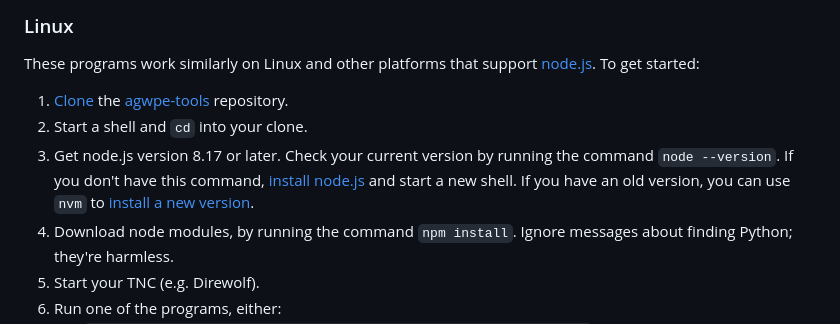
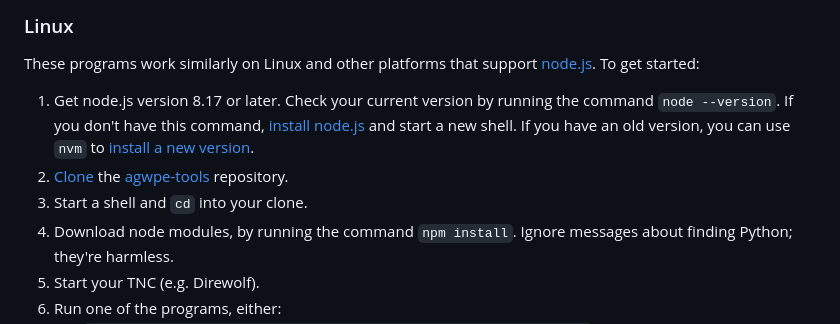
Before and after one commit to jmkristian/agwpe-tools, a Markdown page: README.md, the part around the change. Rendered like a GitHub page.

Commit message:
Better to install node.js first.

```diff
--- a/README.md
+++ b/README.md
@@ -66,15 +66,15 @@ These programs work similarly on Linux and other platforms that support
 [node.js](https://nodejs.org/en/download/).
 To get started:
 
-1. [Clone](https://www.techrepublic.com/article/how-to-clone-github-repository/)
-   the [agwpe-tools](https://github.com/jmkristian/agwpe-tools) repository.
-2. Start a shell and `cd` into your clone.
-3. Get node.js version 8.17 or later.
+1. Get node.js version 8.17 or later.
    Check your current version by running the command `node --version`.
    If you don't have this command, [install node.js](https://nodejs.org/en/download/)
    and start a new shell.
    If you have an old version, you can use `nvm` to
    [install a new version](https://heynode.com/tutorial/install-nodejs-locally-nvm/).
+2. [Clone](https://www.techrepublic.com/article/how-to-clone-github-repository/)
+   the [agwpe-tools](https://github.com/jmkristian/agwpe-tools) repository.
+3. Start a shell and `cd` into your clone.
 4. Download node modules, by running the command `npm install`.
    Ignore messages about finding Python; they're harmless.
 5. Start your TNC (e.g. Direwolf).
```
